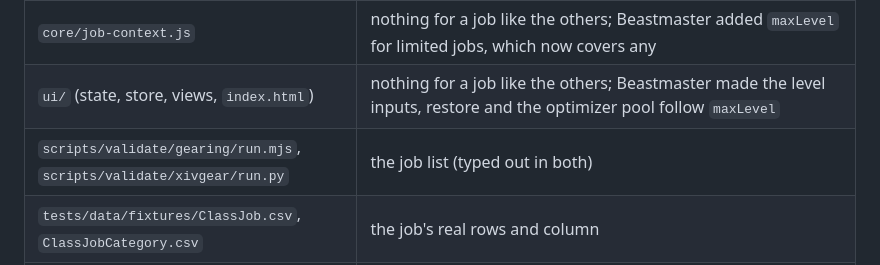
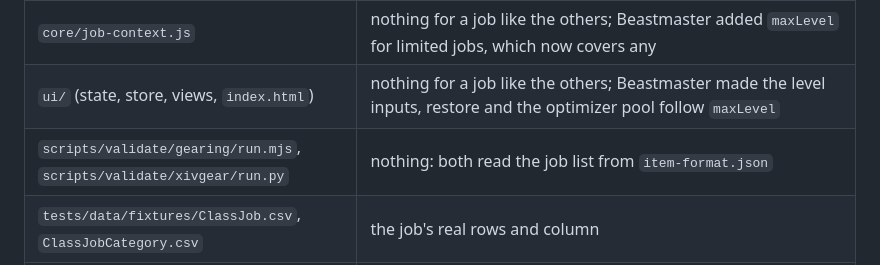
Before and after one commit to redactedkai/ff14-gear-sync-analysis, a Markdown page: docs/engineering/data-pipeline.md, the part around the change. GitHub-like rendering.

Commit message:
Docs: validation runners read the job list from the format file

```diff
--- a/docs/engineering/data-pipeline.md
+++ b/docs/engineering/data-pipeline.md
@@ -616,7 +616,7 @@ Derived from the commit that added Beastmaster (`c31ff55`, patch 7.56) and its f
 | `core/constants.js` | its name and role profile in `JOB_INFO`; its row in `JOB_ROWS` (the picker's order); `ONE_HANDED_JOBS` if it uses a shield; `JOB_LEVEL_CAPS` if it is a limited job (the cap from the patch notes); `HASTE` if it has always-on haste; `NO_WEAPON_DAMAGE_JOBS` if it has no weapon damage |
 | `core/job-context.js` | nothing for a job like the others; Beastmaster added `maxLevel` for limited jobs, which now covers any |
 | `ui/` (state, store, views, `index.html`) | nothing for a job like the others; Beastmaster made the level inputs, restore and the optimizer pool follow `maxLevel` |
-| `scripts/validate/gearing/run.mjs`, `scripts/validate/xivgear/run.py` | the job list (typed out in both) |
+| `scripts/validate/gearing/run.mjs`, `scripts/validate/xivgear/run.py` | nothing: both read the job list from `item-format.json` |
 | `tests/data/fixtures/ClassJob.csv`, `ClassJobCategory.csv` | the job's real rows and column |
 | `tests/data/test_generators.py` | `ALL_JOBS_MASK` (all jobs' bits); the job count in the job modifier test |
 | `tests/unit/stat-factor.test.js` and others | the all-jobs mask ($2^{n} - 1$); tests for a new rule (Beastmaster: level cap, shield, its own gear) |
```
